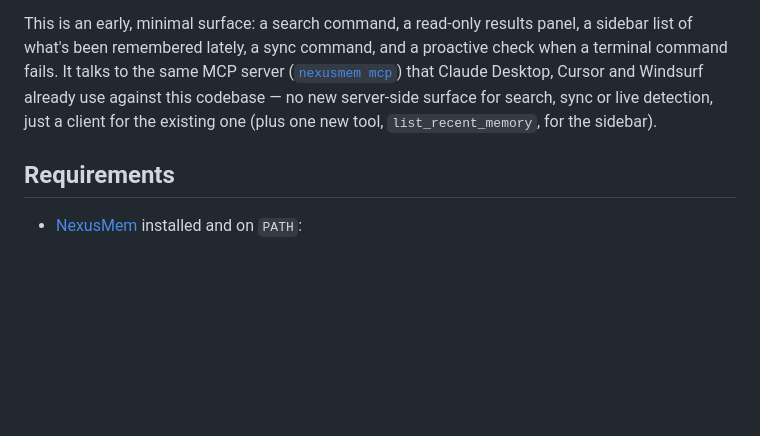
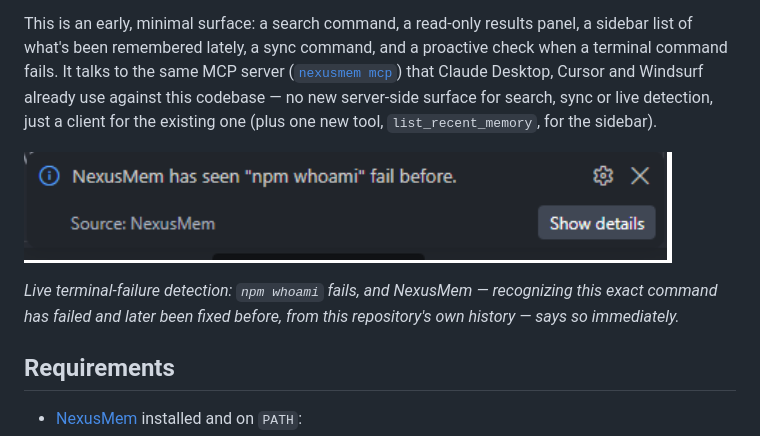
Before and after one commit to yaminbakoh4-dot/NexusMem, a Markdown page: vscode-extension/README.md, the part around the change. GitHub-like rendering; pictures changed too: vscode-extension/screenshot-notification.png (added); blank space fills up the shorter version.

Commit message:
docs(vscode-extension): add a real screenshot of live terminal-failure detection

```diff
--- a/vscode-extension/README.md
+++ b/vscode-extension/README.md
@@ -9,6 +9,11 @@ what's been remembered lately, a sync command, and a proactive check when a term
 talks to the same MCP server ([`nexusmem mcp`](../README.md)) that Claude Desktop, Cursor and Windsurf
 already use against this codebase — no new server-side surface for search, sync or live detection, just
 a client for the existing one (plus one new tool, `list_recent_memory`, for the sidebar).
+
+![A command fails in the integrated terminal; NexusMem recognizes it and notifies "NexusMem has seen \"npm whoami\" fail before."](screenshot-notification.png)
+
+*Live terminal-failure detection: `npm whoami` fails, and NexusMem — recognizing this exact command
+has failed and later been fixed before, from this repository's own history — says so immediately.*
 
 ## Requirements
 
```
